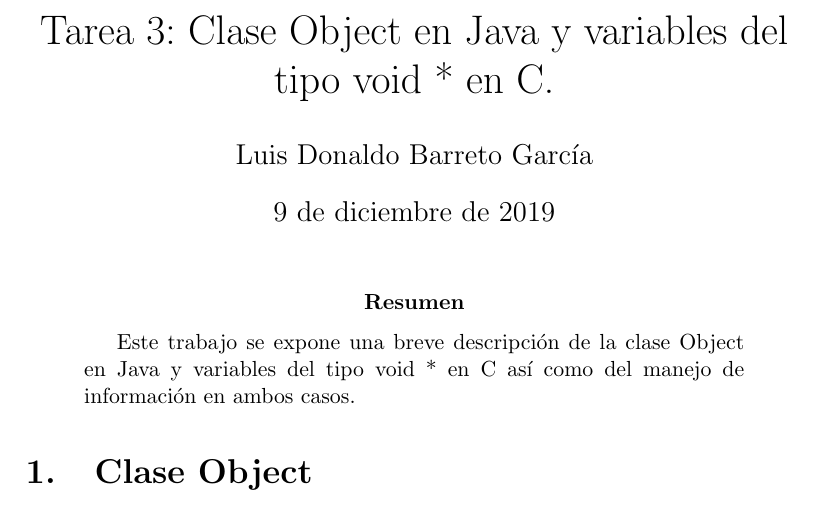
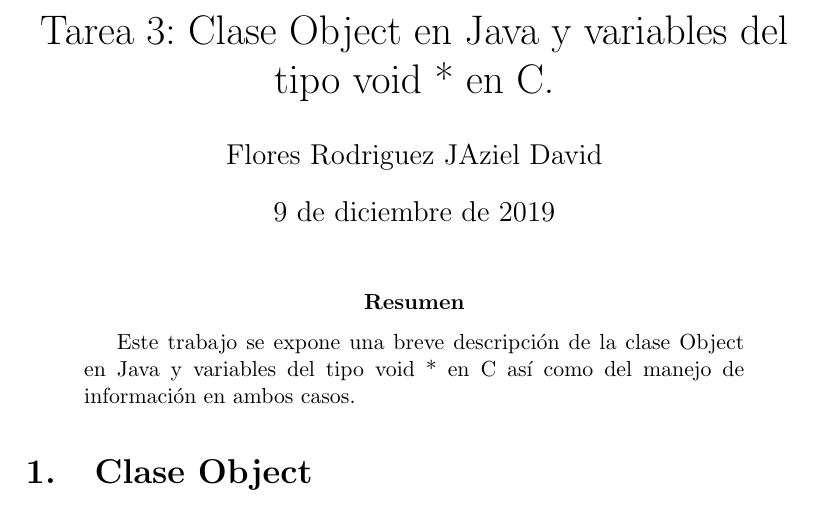
Before and after one commit to JazzzFM/BasicProgramming, a LaTeX problem sheet (LaTexHomeWorks/2014030429generico.tex): part of page 1 of 3, cut so that both start at the same text. Compiled offline with pdfLaTeX.

Commit message:
Update and rename 2016321267generico.tex to 2014030429generico.tex

```diff
--- a/LaTexHomeWorks/2016321267generico.tex
+++ b/LaTexHomeWorks/2014030429generico.tex
@@ -16,7 +15,7 @@
 \renewcommand{\tablename}{Tabla}
 \usepackage{hyperref}
 \renewcommand{\refname}{Bibliograf\'ia}
-\author{Luis Donaldo Barreto Garc\'ia}
+\author{Flores Rodriguez JAziel David}
 
 \date{\today}
 \title{Tarea 3: Clase Object en Java y variables del tipo void * en C.}
```
Also changed, not shown: LaTexHomeWorks/2014030429generico.tex (1 more changed lines).
